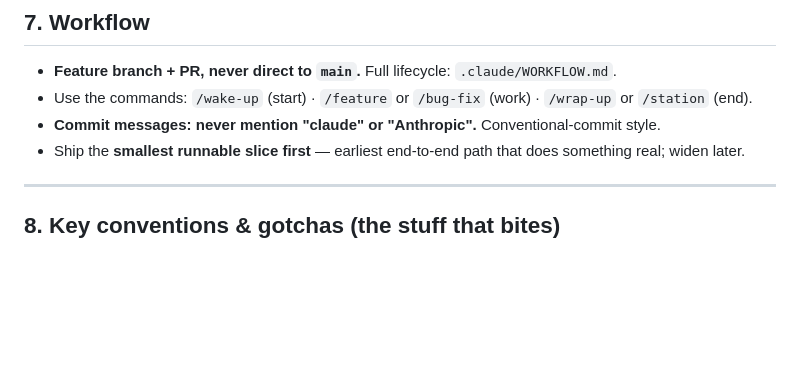
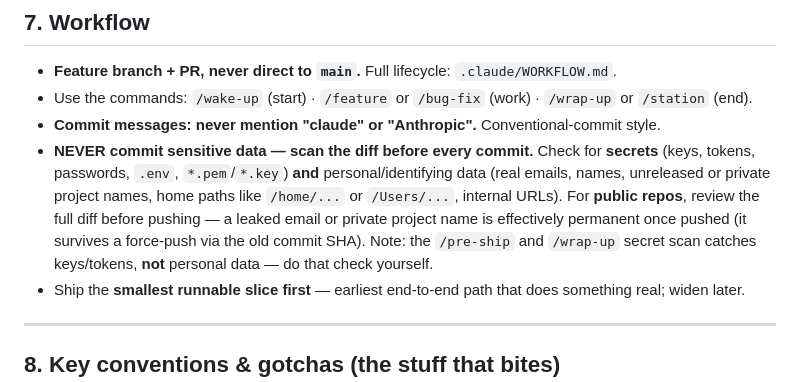
Before and after one commit to Elad73/agentic-base-layer, a Markdown page: CLAUDE.md, the part around the change. Rendered like a GitHub page; blank space fills up the shorter version.

Commit message:
docs: require sensitive-data scan before commits in CLAUDE.md seed
Adds a workflow rule to the seed so every project inherits it: scan the
diff for secrets AND personal/identifying data (emails, names, private
project names, home paths, internal URLs) before each commit; for public
repos review the full diff. Notes that the automated secret scan does not
catch personal data.

```diff
--- a/CLAUDE.md
+++ b/CLAUDE.md
@@ -98,6 +98,7 @@ Non-default commands Claude can't guess:
 - **Feature branch + PR, never direct to `main`.** Full lifecycle: `.claude/WORKFLOW.md`.
 - Use the commands: `/wake-up` (start) · `/feature` or `/bug-fix` (work) · `/wrap-up` or `/station` (end).
 - **Commit messages: never mention "claude" or "Anthropic".** Conventional-commit style.
+- **NEVER commit sensitive data — scan the diff before every commit.** Check for **secrets** (keys, tokens, passwords, `.env`, `*.pem`/`*.key`) **and** personal/identifying data (real emails, names, unreleased or private project names, home paths like `/home/...` or `/Users/...`, internal URLs). For **public repos**, review the full diff before pushing — a leaked email or private project name is effectively permanent once pushed (it survives a force-push via the old commit SHA). Note: the `/pre-ship` and `/wrap-up` secret scan catches keys/tokens, **not** personal data — do that check yourself.
 - Ship the **smallest runnable slice first** — earliest end-to-end path that does something real; widen later.
 
 ---
```
